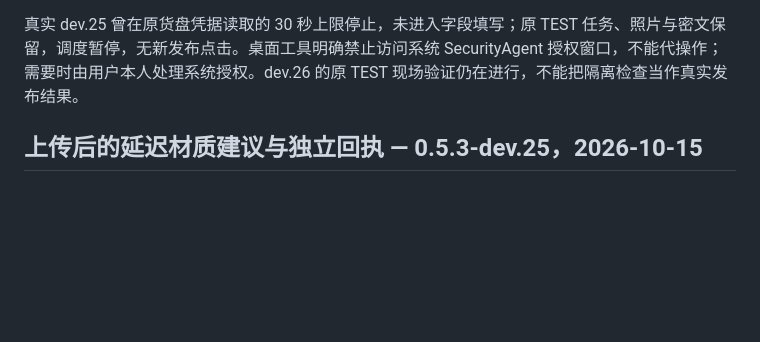
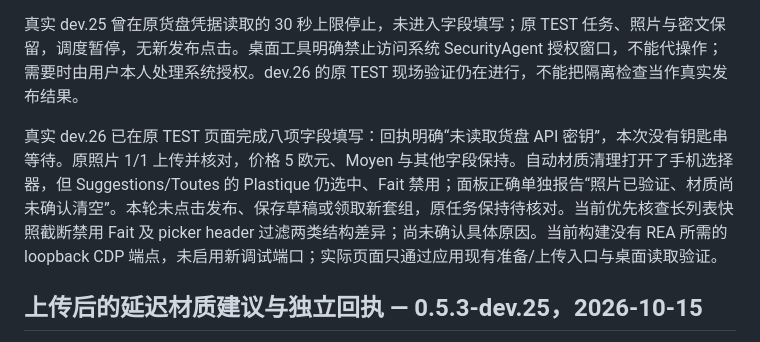
Before and after one commit to marcxiang/isola, a Markdown page: README.md, the part around the change. GitHub-like rendering; blank space fills up the shorter version.

Commit message:
docs: record Mac saved-field and photo live checkpoint

```diff
--- a/README.md
+++ b/README.md
@@ -29,6 +29,10 @@ The current development version is **0.5.3-dev.26**. Listing plans use the selec
 完整 Node 1240/1240 通过，零失败、零跳过；新增 Mac 隔离桌面 IPC 2/2 通过，验证真实 beforeFields 恢复并聚焦窗口、原生填写标题和描述时零密钥/货盘调用、零领取/任务/提交，以及实时预检仍在凭据不可用时停止。首次桌面第二项只因错误文案断言沿用旧词失败，修正夹具后通过，初次记录保留；没有放宽生产检查。复现命令：`npm run test:electron:focused -- --use-mock-keychain --modules=commerce-saved-draft-main-smoke`（测试使用临时资料和拦截的静态页面）。
 
 真实 dev.25 曾在原货盘凭据读取的 30 秒上限停止，未进入字段填写；原 TEST 任务、照片与密文保留，调度暂停，无新发布点击。桌面工具明确禁止访问系统 SecurityAgent 授权窗口，不能代操作；需要时由用户本人处理系统授权。dev.26 的原 TEST 现场验证仍在进行，不能把隔离检查当作真实发布结果。
+
+<!-- dev26-live-checkpoint -->
+
+真实 dev.26 已在原 TEST 页面完成八项字段填写：回执明确“未读取货盘 API 密钥”，本次没有钥匙串等待。原照片 1/1 上传并核对，价格 5 欧元、Moyen 与其他字段保持。自动材质清理打开了手机选择器，但 Suggestions/Toutes 的 Plastique 仍选中、Fait 禁用；面板正确单独报告“照片已验证、材质尚未确认清空”。本轮未点击发布、保存草稿或领取新套组，原任务保持待核对。当前优先核查长列表快照截断禁用 Fait 及 picker header 过滤两类结构差异；尚未确认具体原因。当前构建没有 REA 所需的 loopback CDP 端点，未启用新调试端口；实际页面只通过应用现有准备/上传入口与桌面读取验证。
 
 ## 上传后的延迟材质建议与独立回执 — 0.5.3-dev.25，2026-10-15
 
```
Also changed, not shown: CHANGELOG.md (+4 -0 lines), HANDOFF.md (+4 -0 lines).
